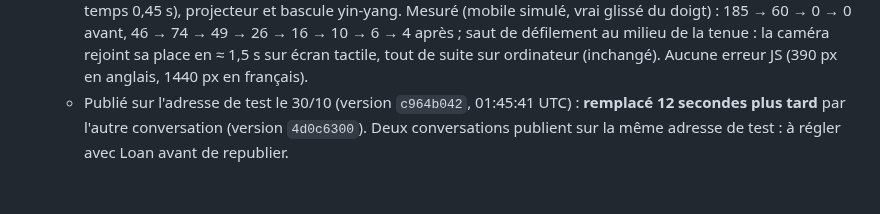
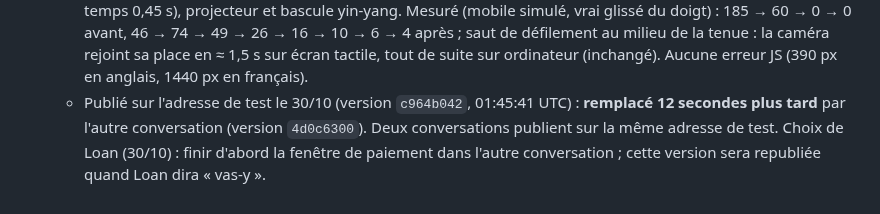
Before and after one commit to CreativePass/loandrouard-website, a Markdown page: MISE-EN-LIGNE.md, the part around the change. GitHub-like rendering.

Commit message:
MISE-EN-LIGNE.md : adresse de test laissée à l'autre conversation jusqu'au « vas-y » de Loan
Co-Authored-By: Claude Opus 5.5 <noreply@anthropic.com>
Claude-Session: https://claude.ai/code/session_01HnSpTUUbWNv5LKc83Vesnc

```diff
--- a/MISE-EN-LIGNE.md
+++ b/MISE-EN-LIGNE.md
@@ -223,4 +223,4 @@ Worker `loandrouard-redirection` (`wrangler.redirection.jsonc`, `worker/redirect
   - Saccadé du tout début sur mobile : **déjà présent avant le 29/10**. Mobile simulé, processeur ×4, mêmes glissés : ≈ 60 % d'images lentes sur le premier demi-écran avant comme après les corrections (≈ 20 % ensuite). Ce qui coûte à cet endroit : la poussière du faisceau (sans elle : 33 %) et les calques de lumière (sans eux : 28 %), déjà relevé le 03/10 (« Retour de la lumière saccadé », PERFORMANCE.md). Poussière à 30 images/s pendant le défilement essayée : aucun gain mesurable (62 → 58 %), retirée. Mesure faite dans Chromium sans carte graphique : elle ne reproduit pas exactement l'iPhone.
   - **Publié sur l'adresse de test le 30/10** (version Cloudflare `d420804d`) : 138 fichiers servis identiques à `public/` ; **remplacée 6 minutes plus tard** (01:34 UTC, version `a8368176`) par une autre conversation (branche `claude/awesome-einstein-9tf3j2`, fenêtre « How we'll work together »), sans ces corrections du défilement : le retour suivant de Loan sur mobile (« je ne vois pas les courbes, il y a toujours ces arrêts nets ») portait probablement sur cette version.
   - Inertie de la caméra sur écran tactile (30/10, troisième retour) : sur téléphone, un coup de doigt fait passer les courbes (≈ 1,8 écran) en une demi-seconde ; simulé, vitesse du zoom 323 → 91 → 33 → 14 % par seconde en 0,6 s puis à-coup au coup de doigt suivant. La scène suit maintenant le défilement en douceur (constante de temps 0,45 s), projecteur et bascule yin-yang. Mesuré (mobile simulé, vrai glissé du doigt) : 185 → 60 → 0 → 0 avant, 46 → 74 → 49 → 26 → 16 → 10 → 6 → 4 après ; saut de défilement au milieu de la tenue : la caméra rejoint sa place en ≈ 1,5 s sur écran tactile, tout de suite sur ordinateur (inchangé). Aucune erreur JS (390 px en anglais, 1440 px en français).
-  - Publié sur l'adresse de test le 30/10 (version `c964b042`, 01:45:41 UTC) : **remplacé 12 secondes plus tard** par l'autre conversation (version `4d0c6300`). Deux conversations publient sur la même adresse de test : à régler avec Loan avant de republier.
+  - Publié sur l'adresse de test le 30/10 (version `c964b042`, 01:45:41 UTC) : **remplacé 12 secondes plus tard** par l'autre conversation (version `4d0c6300`). Deux conversations publient sur la même adresse de test. Choix de Loan (30/10) : finir d'abord la fenêtre de paiement dans l'autre conversation ; cette version sera republiée quand Loan dira « vas-y ».
```
